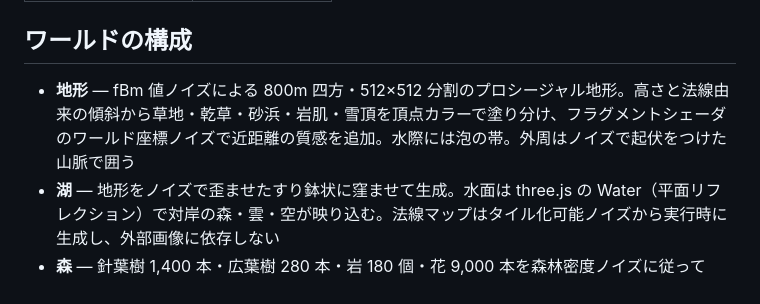
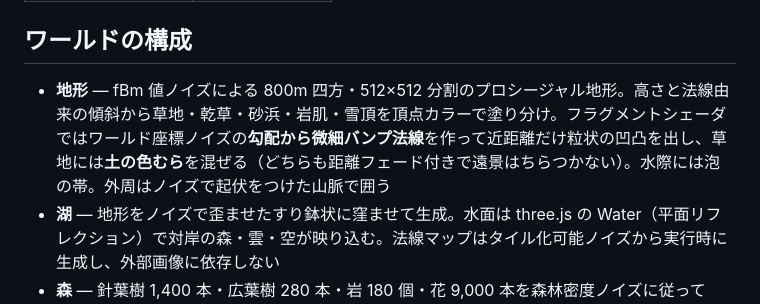
Before and after one commit to ckazu/openworld_survey, a Markdown page: README.md, the part around the change. GitHub-like rendering.

Commit message:
docs: README とスクショを地形ディテール版に更新

```diff
--- a/README.md
+++ b/README.md
@@ -25,7 +25,7 @@ npm run dev
 
 ## ワールドの構成
 
-- **地形** — fBm 値ノイズによる 800m 四方・512×512 分割のプロシージャル地形。高さと法線由来の傾斜から草地・乾草・砂浜・岩肌・雪頂を頂点カラーで塗り分け、フラグメントシェーダのワールド座標ノイズで近距離の質感を追加。水際には泡の帯。外周はノイズで起伏をつけた山脈で囲う
+- **地形** — fBm 値ノイズによる 800m 四方・512×512 分割のプロシージャル地形。高さと法線由来の傾斜から草地・乾草・砂浜・岩肌・雪頂を頂点カラーで塗り分け。フラグメントシェーダではワールド座標ノイズの**勾配から微細バンプ法線**を作って近距離だけ粒状の凹凸を出し、草地には**土の色むら**を混ぜる（どちらも距離フェード付きで遠景はちらつかない）。水際には泡の帯。外周はノイズで起伏をつけた山脈で囲う
 - **湖** — 地形をノイズで歪ませたすり鉢状に窪ませて生成。水面は three.js の Water（平面リフレクション）で対岸の森・雲・空が映り込む。法線マップはタイル化可能ノイズから実行時に生成し、外部画像に依存しない
 - **森** — 針葉樹 1,400 本・広葉樹 280 本・岩 180 個・花 9,000 本を森林密度ノイズに従って InstancedMesh で配置。樹冠は**アルファカットアウトの葉群カード**（Canvas 2D で実行時生成した葉シルエットテクスチャ）を円錐／楕円球ボリュームに敷き詰めたクラスタ。法線は**樹冠中心から外向きに張り替え**（球面法線）、塊全体をひとつのボリュームとして滑らかに陰影させる。影もアルファ抜き（customDepthMaterial）。樹冠内側は AO 焼き込みで陰り、逆光時は葉が透ける。幹は曲がり＋根元フレア＋**樹皮法線マップ**。岩は高 detail の正二十面体を**多重スケール変位**し、**岩肌の法線／ラフネスマップ**（プロシージャル PBR）と苔ブレンドの頂点カラーで質感を出す
 - **草** — プレイヤー周辺 16m 四方のタイル単位で動的に生成・破棄する 2 段 LOD（近距離 64m は高密度、128m まで低密度）。**細い／標準／幅広の 3 形状**（先端が一点に尖り、浅い V 字断面で厚みを錯覚させる）を別 InstancedMesh に振り分け、**葉脈入りブレードテクスチャ**をアルファ抜きで適用。Phong の弱い艶で風に揺れたとき穂が鈍く光り、根元は強めに暗くして接地感を出す。ワールド空間の頂点シェーダで「草原を渡る風のうねり」と細かいそよぎが乗り、カメラが太陽を向く逆光時に穂先が透ける**サブサーフェス透過**項を持つ。水面反射からはレイヤーで除外
```
